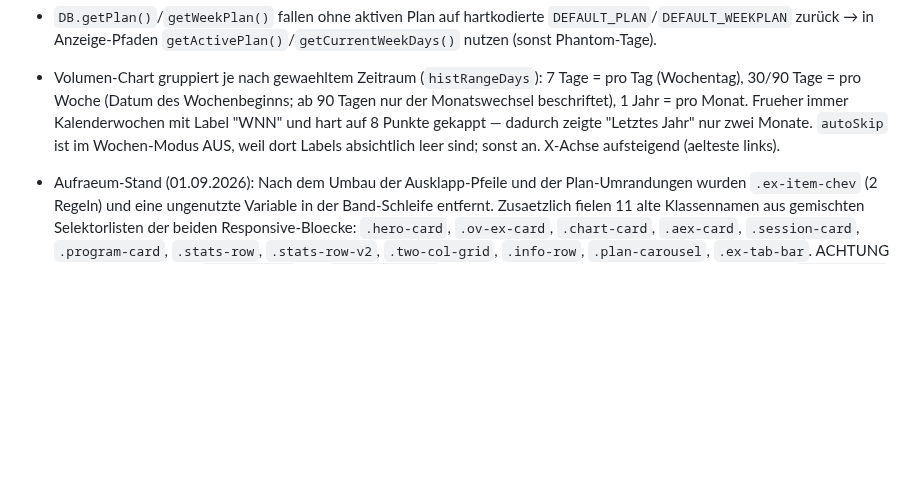
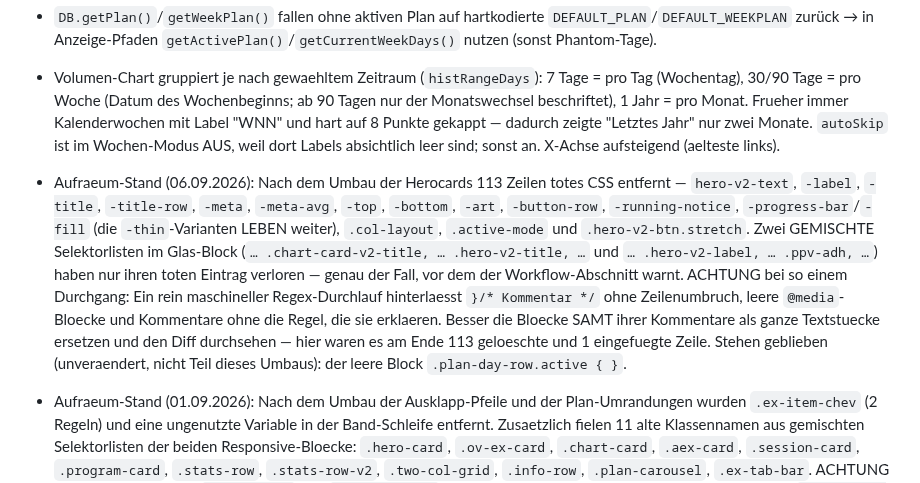
Before and after one commit to lebrongoku-prog/fittrack, a Markdown page: CLAUDE.md, the part around the change. GitHub-like rendering; blank space fills up the shorter version.

Commit message:
CLAUDE.md: Aufraeumstand der Herocard-Regeln dokumentiert

```diff
--- a/CLAUDE.md
+++ b/CLAUDE.md
@@ -1044,6 +1044,19 @@ Einheit, nicht die Tagesuebersicht.
   1 Jahr = pro Monat. Frueher immer Kalenderwochen mit Label "WNN" und hart auf 8 Punkte gekappt —
   dadurch zeigte "Letztes Jahr" nur zwei Monate. `autoSkip` ist im Wochen-Modus AUS, weil dort
   Labels absichtlich leer sind; sonst an. X-Achse aufsteigend (aelteste links).
+- Aufraeum-Stand (06.09.2026): Nach dem Umbau der Herocards 113 Zeilen totes CSS entfernt —
+  `hero-v2-text`, `-label`, `-title`, `-title-row`, `-meta`, `-meta-avg`, `-top`, `-bottom`,
+  `-art`, `-button-row`, `-running-notice`, `-progress-bar`/`-fill` (die `-thin`-Varianten
+  LEBEN weiter), `.col-layout`, `.active-mode` und `.hero-v2-btn.stretch`.
+  Zwei GEMISCHTE Selektorlisten im Glas-Block (`… .chart-card-v2-title, … .hero-v2-title, …`
+  und `… .hero-v2-label, … .ppv-adh, …`) haben nur ihren toten Eintrag verloren — genau der
+  Fall, vor dem der Workflow-Abschnitt warnt.
+  ACHTUNG bei so einem Durchgang: Ein rein maschineller Regex-Durchlauf hinterlaesst
+  `}/* Kommentar */` ohne Zeilenumbruch, leere `@media`-Bloecke und Kommentare ohne die Regel,
+  die sie erklaeren. Besser die Bloecke SAMT ihrer Kommentare als ganze Textstuecke ersetzen
+  und den Diff durchsehen — hier waren es am Ende 113 geloeschte und 1 eingefuegte Zeile.
+  Stehen geblieben (unveraendert, nicht Teil dieses Umbaus): der leere Block
+  `.plan-day-row.active { }`.
 - Aufraeum-Stand (01.09.2026): Nach dem Umbau der Ausklapp-Pfeile und der Plan-Umrandungen wurden
   `.ex-item-chev` (2 Regeln) und eine ungenutzte Variable in der Band-Schleife entfernt. Zusaetzlich
   fielen 11 alte Klassennamen aus gemischten Selektorlisten der beiden Responsive-Bloecke:
```
